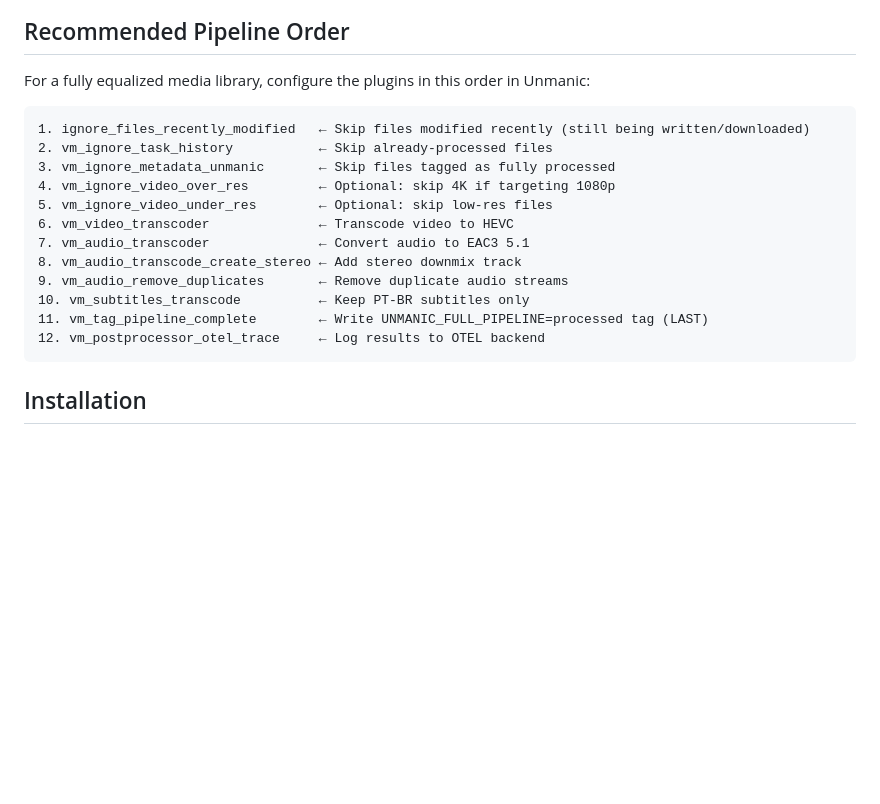
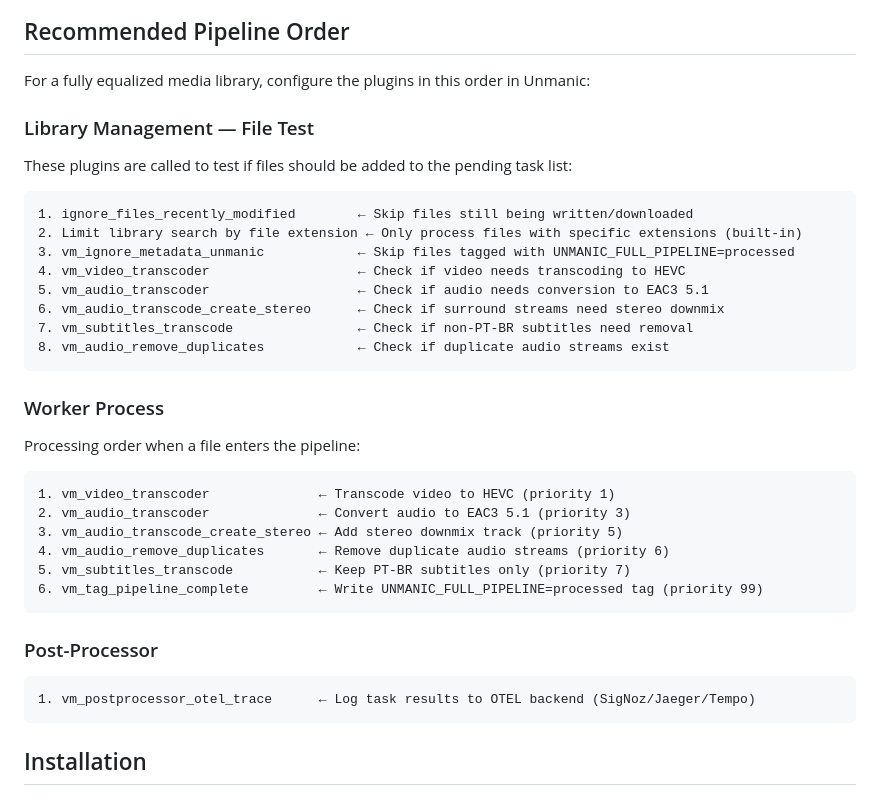
Before and after one commit to marcosviniciusi/unmanic-plugins, a Markdown page: README.md, the part around the change. Rendered like a GitHub page; blank space fills up the shorter version.

Commit message:
Update README with detailed pipeline order matching actual Unmanic config
Split the recommended pipeline order into 3 sections (File Test, Worker Process,
Post-Processor) to match the actual Unmanic UI configuration, including the
built-in "Limit library search by file extension" plugin.

https://claude.ai/code/session_013m4pa4UPTwcvvDF2yMCDqx

````diff
--- a/README.md
+++ b/README.md
@@ -123,19 +123,38 @@ Sends structured log records for every completed task to an **OpenTelemetry-comp
 
 For a fully equalized media library, configure the plugins in this order in Unmanic:
 
+### Library Management — File Test
+
+These plugins are called to test if files should be added to the pending task list:
+
 ```
-1. ignore_files_recently_modified   ← Skip files modified recently (still being written/downloaded)
-2. vm_ignore_task_history           ← Skip already-processed files
-3. vm_ignore_metadata_unmanic       ← Skip files tagged as fully processed
-4. vm_ignore_video_over_res         ← Optional: skip 4K if targeting 1080p
-5. vm_ignore_video_under_res        ← Optional: skip low-res files
-6. vm_video_transcoder              ← Transcode video to HEVC
-7. vm_audio_transcoder              ← Convert audio to EAC3 5.1
-8. vm_audio_transcode_create_stereo ← Add stereo downmix track
-9. vm_audio_remove_duplicates       ← Remove duplicate audio streams
-10. vm_subtitles_transcode          ← Keep PT-BR subtitles only
-11. vm_tag_pipeline_complete        ← Write UNMANIC_FULL_PIPELINE=processed tag (LAST)
-12. vm_postprocessor_otel_trace     ← Log results to OTEL backend
+1. ignore_files_recently_modified        ← Skip files still being written/downloaded
+2. Limit library search by file extension ← Only process files with specific extensions (built-in)
+3. vm_ignore_metadata_unmanic            ← Skip files tagged with UNMANIC_FULL_PIPELINE=processed
+4. vm_video_transcoder                   ← Check if video needs transcoding to HEVC
+5. vm_audio_transcoder                   ← Check if audio needs conversion to EAC3 5.1
+6. vm_audio_transcode_create_stereo      ← Check if surround streams need stereo downmix
+7. vm_subtitles_transcode                ← Check if non-PT-BR subtitles need removal
+8. vm_audio_remove_duplicates            ← Check if duplicate audio streams exist
+```
+
+### Worker Process
+
+Processing order when a file enters the pipeline:
+
+```
+1. vm_video_transcoder              ← Transcode video to HEVC (priority 1)
+2. vm_audio_transcoder              ← Convert audio to EAC3 5.1 (priority 3)
+3. vm_audio_transcode_create_stereo ← Add stereo downmix track (priority 5)
+4. vm_audio_remove_duplicates       ← Remove duplicate audio streams (priority 6)
+5. vm_subtitles_transcode           ← Keep PT-BR subtitles only (priority 7)
+6. vm_tag_pipeline_complete         ← Write UNMANIC_FULL_PIPELINE=processed tag (priority 99)
+```
+
+### Post-Processor
+
+```
+1. vm_postprocessor_otel_trace      ← Log task results to OTEL backend (SigNoz/Jaeger/Tempo)
 ```
 
 ## Installation
````
